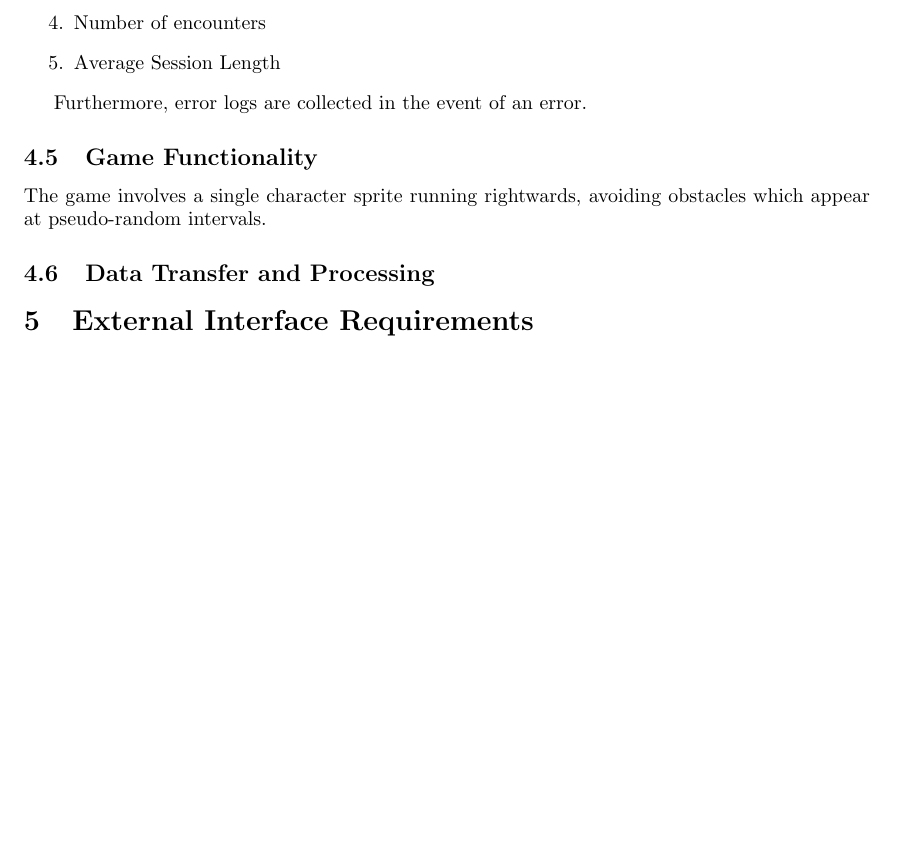
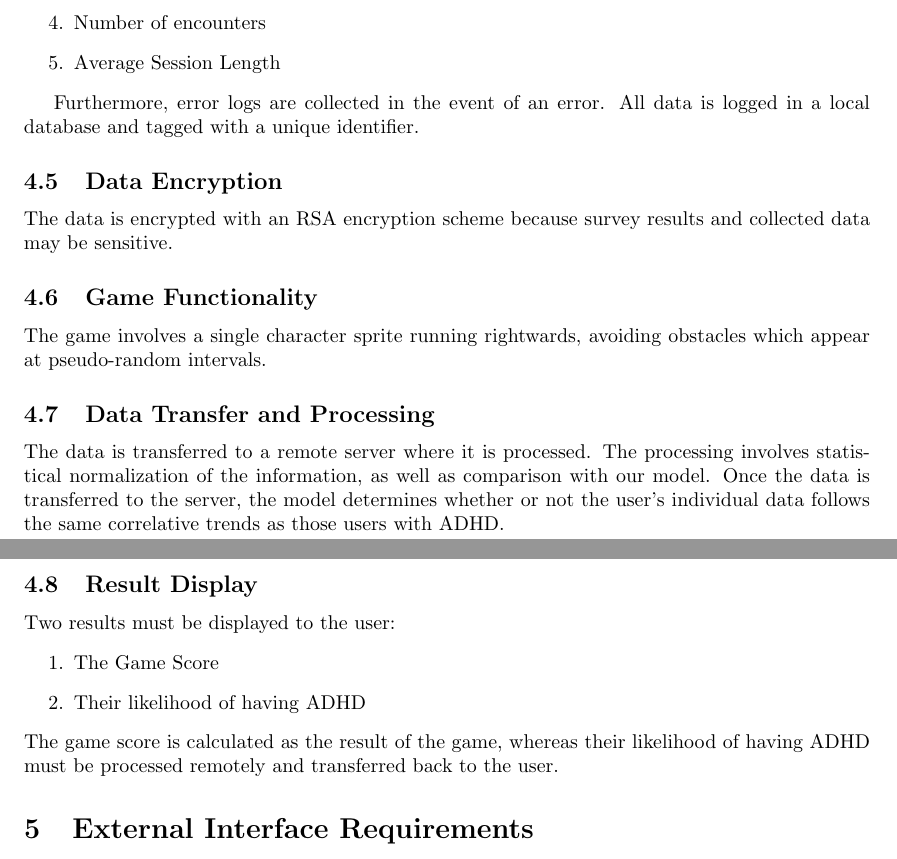
Before and after one commit to Iron-Ham/RocketMouse, a LaTeX document (srs.tex): part of page 3 of 4 before the commit and two parts of pages 3 and 4 of 5 after it, the two joined at a grey line, cut so that both start at the same text, the shorter picture padded with empty space. Compiled offline with pdfLaTeX.

Commit message:
Finished Functional Requirements

```diff
--- a/srs.tex
+++ b/srs.tex
@@ -142,14 +143,24 @@ Collects the following usage metrics from the user:
 \item Average Session Length
 \end{enumerate}
 
-Furthermore, error logs are collected in the event of an error.
+Furthermore, error logs are collected in the event of an error. All data is logged in a local database and tagged with a unique identifier.
+
+\subsection{Data Encryption}
+The data is encrypted with an RSA encryption scheme because survey results and collected data may be sensitive.
 
 \subsection{Game Functionality}
 The game involves a single character sprite running rightwards, avoiding obstacles which appear at pseudo-random intervals.
 
 \subsection{Data Transfer and Processing}
+The data is transferred to a remote server where it is processed. The processing involves statistical normalization of the information, as well as comparison with our model. Once the data is transferred to the server, the model determines whether or not the user's individual data follows the same correlative trends as those users with ADHD.
 
-
+\subsection{Result Display}
+Two results must be displayed to the user:
+\begin{enumerate}
+\item The Game Score
+\item Their likelihood of having ADHD
+\end{enumerate}
+The game score is calculated as the result of the game, whereas their likelihood of having ADHD must be processed remotely and transferred back to the user.
 %%%%%%%%%%%%%%%%%%%%%%%%%%%%%%%%%%%%%%%%%%%%%%%%%%%%%%%%%%%%%%%%%%%%%%%%%%%
 
 \section{External Interface Requirements}
```
Also changed, not shown: srs.tex (1 more changed lines).
